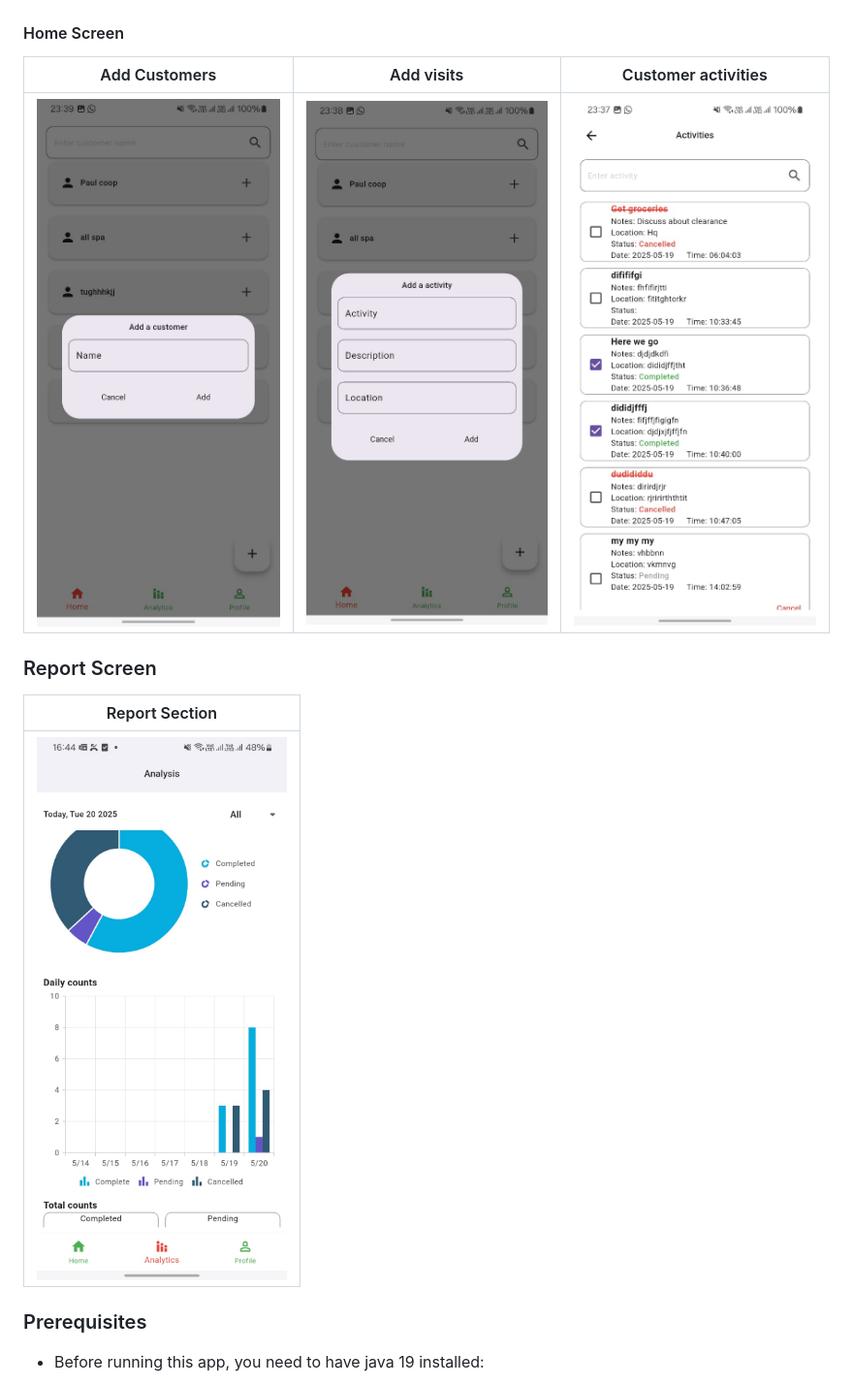
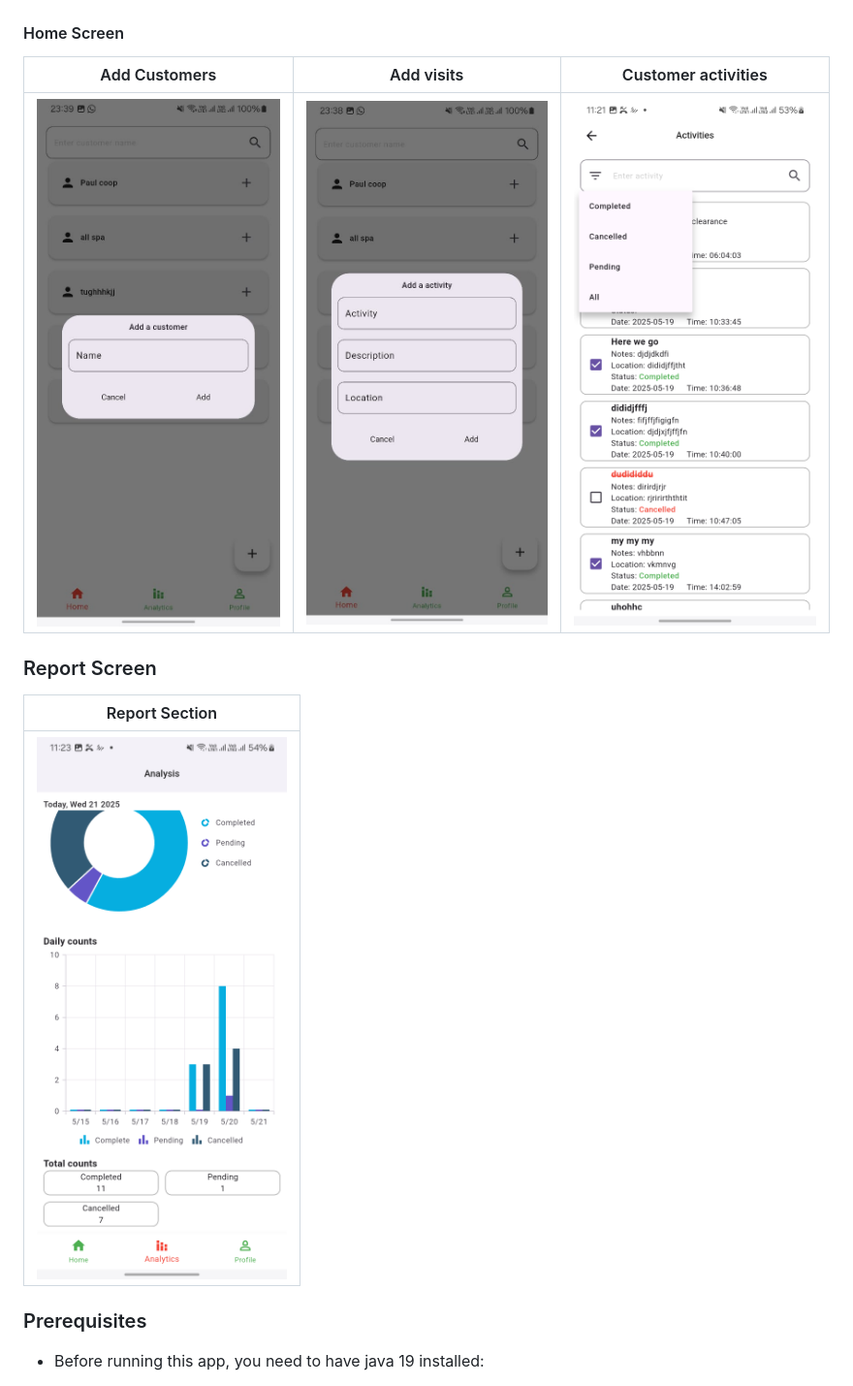
Before and after one commit to jumapaul/Visit-Tracker, a Markdown page: README.md, the part around the change. Shown: that part at 97% size. GitHub-like rendering; pictures changed too: images/activities.png (added), images/analysis.png (added).

```diff
--- a/README.md
+++ b/README.md
@@ -12,15 +12,15 @@ The final app looks like this:
 
 #### Home Screen
 
-| Add Customers                             | Add visits                             | Customer activities                  |
-|-------------------------------------------|----------------------------------------|--------------------------------------|
-| ![add customers](images/addCustomer.jpeg) | ![add customers](images/addVisit.jpeg) | ![customers](images/activities.jpeg) |
+| Add Customers                             | Add visits                             | Customer activities                 |
+|-------------------------------------------|----------------------------------------|-------------------------------------|
+| ![add customers](images/addCustomer.jpeg) | ![add customers](images/addVisit.jpeg) | ![customers](images/activities.png) |
 
 ### Report Screen
 
-| Report Section                                      |
-|-----------------------------------------------------|
-| ![Daily Report screen image](images/analysis2.jpeg) |
+| Report Section                                    |
+|---------------------------------------------------|
+| ![Daily Report screen image](images/analysis.png) |
 
 ### Prerequisites
 
```
Also changed, not shown: 10 other files.
